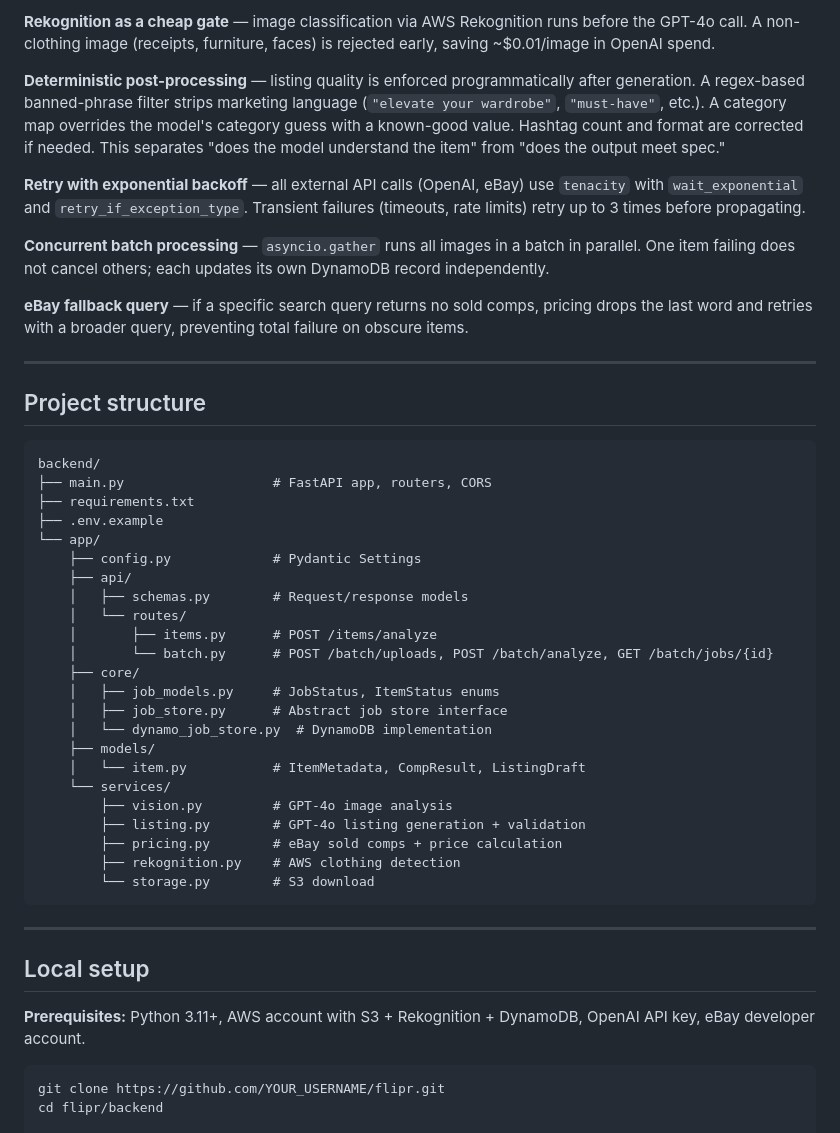
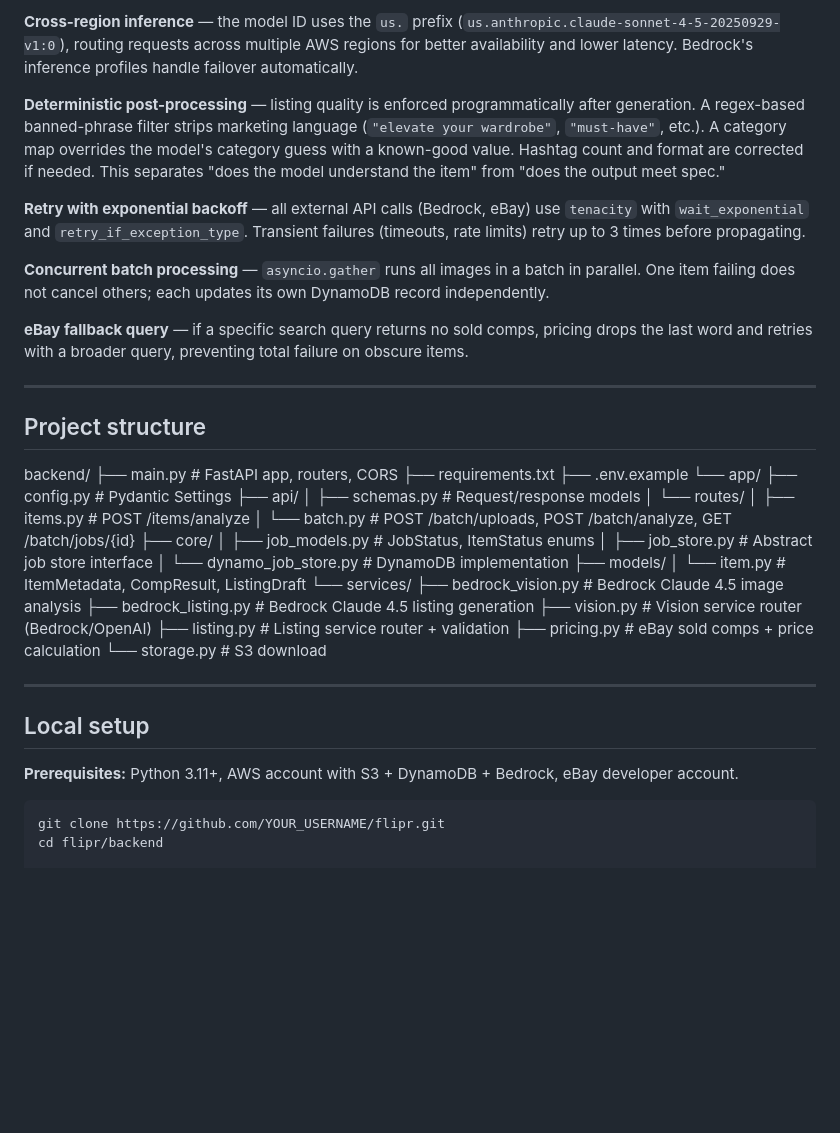
Before and after one commit to avnippan/flipr, a Markdown page: README.md, the part around one of its changes. Rendered like a GitHub page; blank space fills up the shorter version.

````diff
--- a/README.md
+++ b/README.md
@@ -80,9 +75,9 @@ POST /batch/jobs/{job_id}/items/{index}/post-ebay → eBay Sell API → live lis
 
-**Rekognition as a cheap gate** — image classification via AWS Rekognition runs before the GPT-4o call. A non-clothing image (receipts, furniture, faces) is rejected early, saving ~$0.01/image in OpenAI spend.
+**Cross-region inference** — the model ID uses the `us.` prefix (`us.anthropic.claude-sonnet-4-5-20250929-v1:0`), routing requests across multiple AWS regions for better availability and lower latency. Bedrock's inference profiles handle failover automatically.
 
 **Deterministic post-processing** — listing quality is enforced programmatically after generation. A regex-based banned-phrase filter strips marketing language (`"elevate your wardrobe"`, `"must-have"`, etc.). A category map overrides the model's category guess with a known-good value. Hashtag count and format are corrected if needed. This separates "does the model understand the item" from "does the output meet spec."
 
-**Retry with exponential backoff** — all external API calls (OpenAI, eBay) use `tenacity` with `wait_exponential` and `retry_if_exception_type`. Transient failures (timeouts, rate limits) retry up to 3 times before propagating.
+**Retry with exponential backoff** — all external API calls (Bedrock, eBay) use `tenacity` with `wait_exponential` and `retry_if_exception_type`. Transient failures (timeouts, rate limits) retry up to 3 times before propagating.
 
 **Concurrent batch processing** — `asyncio.gather` runs all images in a batch in parallel. One item failing does not cancel others; each updates its own DynamoDB record independently.
 
@@ -91,38 +86,36 @@ POST /batch/jobs/{job_id}/items/{index}/post-ebay → eBay Sell API → live lis
 ---
 
 ## Project structure
-
-```
 backend/
 ├── main.py                   # FastAPI app, routers, CORS
 ├── requirements.txt
 ├── .env.example
 └── app/
-    ├── config.py             # Pydantic Settings
-    ├── api/
-    │   ├── schemas.py        # Request/response models
-    │   └── routes/
-    │       ├── items.py      # POST /items/analyze
-    │       └── batch.py      # POST /batch/uploads, POST /batch/analyze, GET /batch/jobs/{id}
-    ├── core/
-    │   ├── job_models.py     # JobStatus, ItemStatus enums
-    │   ├── job_store.py      # Abstract job store interface
-    │   └── dynamo_job_store.py  # DynamoDB implementation
-    ├── models/
-    │   └── item.py           # ItemMetadata, CompResult, ListingDraft
-    └── services/
-        ├── vision.py         # GPT-4o image analysis
-        ├── listing.py        # GPT-4o listing generation + validation
-        ├── pricing.py        # eBay sold comps + price calculation
-        ├── rekognition.py    # AWS clothing detection
-        └── storage.py        # S3 download
-```
+├── config.py             # Pydantic Settings
+├── api/
+│   ├── schemas.py        # Request/response models
+│   └── routes/
+│       ├── items.py      # POST /items/analyze
+│       └── batch.py      # POST /batch/uploads, POST /batch/analyze, GET /batch/jobs/{id}
+├── core/
+│   ├── job_models.py     # JobStatus, ItemStatus enums
+│   ├── job_store.py      # Abstract job store interface
+│   └── dynamo_job_store.py  # DynamoDB implementation
+├── models/
+│   └── item.py           # ItemMetadata, CompResult, ListingDraft
+└── services/
+├── bedrock_vision.py # Bedrock Claude 4.5 image analysis
+├── bedrock_listing.py # Bedrock Claude 4.5 listing generation
+├── vision.py         # Vision service router (Bedrock/OpenAI)
+├── listing.py        # Listing service router + validation
+├── pricing.py        # eBay sold comps + price calculation
+└── storage.py        # S3 download
 
 ---
 
 ## Local setup
 
-**Prerequisites:** Python 3.11+, AWS account with S3 + Rekognition + DynamoDB, OpenAI API key, eBay developer account.
+**Prerequisites:** Python 3.11+, AWS account with S3 + DynamoDB + Bedrock, eBay developer account.
 
 ```bash
 git clone https://github.com/YOUR_USERNAME/flipr.git
````
Also changed, not shown: other parts of README.md (+72 -73 lines).
